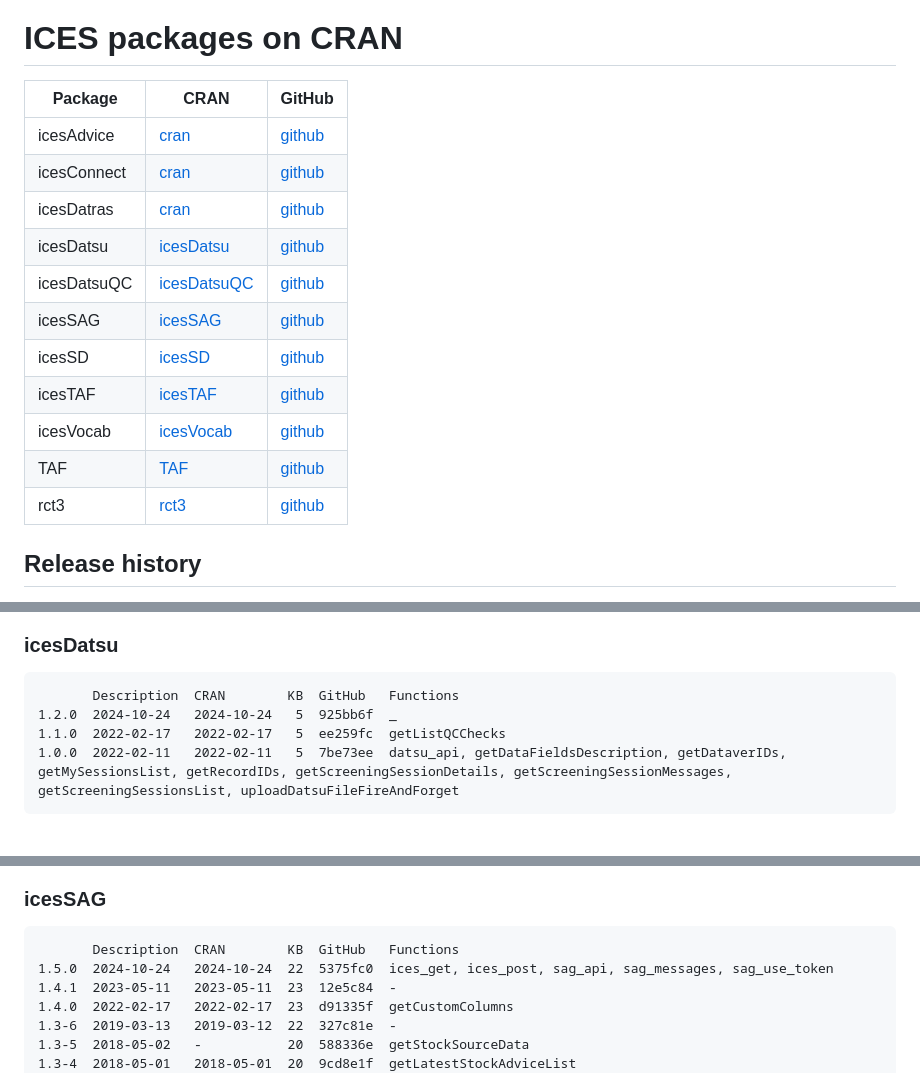
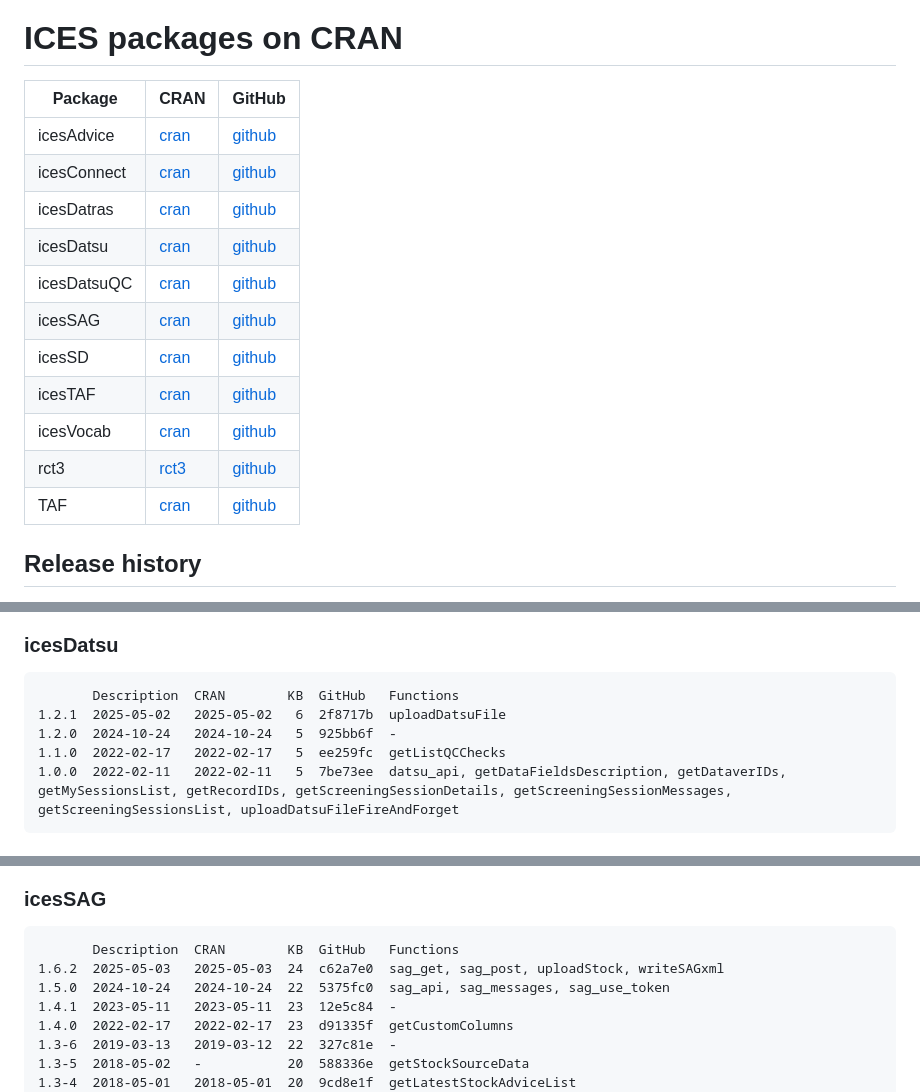
Before and after one commit to ices-taf/doc, a Markdown page: release_history.md, 3 parts joined by grey strips. Drawn GitHub-style.

Commit message:
Update release history

````diff
--- a/release_history.md
+++ b/release_history.md
@@ -1,18 +1,18 @@
 # ICES packages on CRAN
 
-Package     | CRAN                                                          | GitHub
------------ | ------------------------------------------------------------- | ------
-icesAdvice  | [cran](https://cran.r-project.org/package=icesAdvice)         | [github](https://github.com/ices-tools-prod/icesAdvice)
-icesConnect | [cran](https://cran.r-project.org/package=icesConnect)        | [github](https://github.com/ices-tools-prod/icesConnect)
-icesDatras  | [cran](https://cran.r-project.org/package=icesDatras)         | [github](https://github.com/ices-tools-prod/icesDatras)
-icesDatsu   | [icesDatsu](https://cran.r-project.org/package=icesDatsu)     | [github](https://github.com/ices-tools-prod/icesDatsu)
-icesDatsuQC | [icesDatsuQC](https://cran.r-project.org/package=icesDatsuQC) | [github](https://github.com/ices-tools-prod/icesDatsuQC)
-icesSAG     | [icesSAG](https://cran.r-project.org/package=icesSAG)         | [github](https://github.com/ices-tools-prod/icesSAG)
-icesSD      | [icesSD](https://cran.r-project.org/package=icesSD)           | [github](https://github.com/ices-tools-prod/icesSD)
-icesTAF     | [icesTAF](https://cran.r-project.org/package=icesTAF)         | [github](https://github.com/ices-tools-prod/icesTAF)
-icesVocab   | [icesVocab](https://cran.r-project.org/package=icesVocab)     | [github](https://github.com/ices-tools-prod/icesVocab)
-TAF         | [TAF](https://cran.r-project.org/package=TAF)                 | [github](https://github.com/ices-tools-prod/TAF)
-rct3        | [rct3](https://cran.r-project.org/package=rct3)               | [github](https://github.com/ices-tools-prod/rct3)
+Package     | CRAN                                                   | GitHub
+----------- | ------------------------------------------------------ | --------------------------------------------------------
+icesAdvice  | [cran](https://cran.r-project.org/package=icesAdvice)  | [github](https://github.com/ices-tools-prod/icesAdvice)
+icesConnect | [cran](https://cran.r-project.org/package=icesConnect) | [github](https://github.com/ices-tools-prod/icesConnect)
+icesDatras  | [cran](https://cran.r-project.org/package=icesDatras)  | [github](https://github.com/ices-tools-prod/icesDatras)
+icesDatsu   | [cran](https://cran.r-project.org/package=icesDatsu)   | [github](https://github.com/ices-tools-prod/icesDatsu)
+icesDatsuQC | [cran](https://cran.r-project.org/package=icesDatsuQC) | [github](https://github.com/ices-tools-prod/icesDatsuQC)
+icesSAG     | [cran](https://cran.r-project.org/package=icesSAG)     | [github](https://github.com/ices-tools-prod/icesSAG)
+icesSD      | [cran](https://cran.r-project.org/package=icesSD)      | [github](https://github.com/ices-tools-prod/icesSD)
+icesTAF     | [cran](https://cran.r-project.org/package=icesTAF)     | [github](https://github.com/ices-tools-prod/icesTAF)
+icesVocab   | [cran](https://cran.r-project.org/package=icesVocab)   | [github](https://github.com/ices-tools-prod/icesVocab)
+rct3        | [rct3](https://cran.r-project.org/package=rct3)        | [github](https://github.com/ices-tools-prod/rct3)
+TAF         | [cran](https://cran.r-project.org/package=TAF)         | [github](https://github.com/ices-tools-prod/TAF)
 
 ## Release history
 
@@ -61,7 +62,8 @@ Compact release history of ICES packages, with CRAN and GitHub tags.
 
 ```
        Description  CRAN        KB  GitHub   Functions
-1.2.0  2024-10-24   2024-10-24   5  925bb6f  _
+1.2.1  2025-05-02   2025-05-02   6  2f8717b  uploadDatsuFile
+1.2.0  2024-10-24   2024-10-24   5  925bb6f  -
 1.1.0  2022-02-17   2022-02-17   5  ee259fc  getListQCChecks
 1.0.0  2022-02-11   2022-02-11   5  7be73ee  datsu_api, getDataFieldsDescription, getDataverIDs, getMySessionsList, getRecordIDs, getScreeningSessionDetails, getScreeningSessionMessages, getScreeningSessionsList, uploadDatsuFileFireAndForget
 ```
@@ -79,7 +81,8 @@ Compact release history of ICES packages, with CRAN and GitHub tags.
 
 ```
        Description  CRAN        KB  GitHub   Functions
-1.5.0  2024-10-24   2024-10-24  22  5375fc0  ices_get, ices_post, sag_api, sag_messages, sag_use_token
+1.6.2  2025-05-03   2025-05-03  24  c62a7e0  sag_get, sag_post, uploadStock, writeSAGxml
+1.5.0  2024-10-24   2024-10-24  22  5375fc0  sag_api, sag_messages, sag_use_token
 1.4.1  2023-05-11   2023-05-11  23  12e5c84  -
 1.4.0  2022-02-17   2022-02-17  23  d91335f  getCustomColumns
 1.3-6  2019-03-13   2019-03-12  22  327c81e  -
````
Also changed, not shown: other parts of release_history.md (+6 -0 lines).
